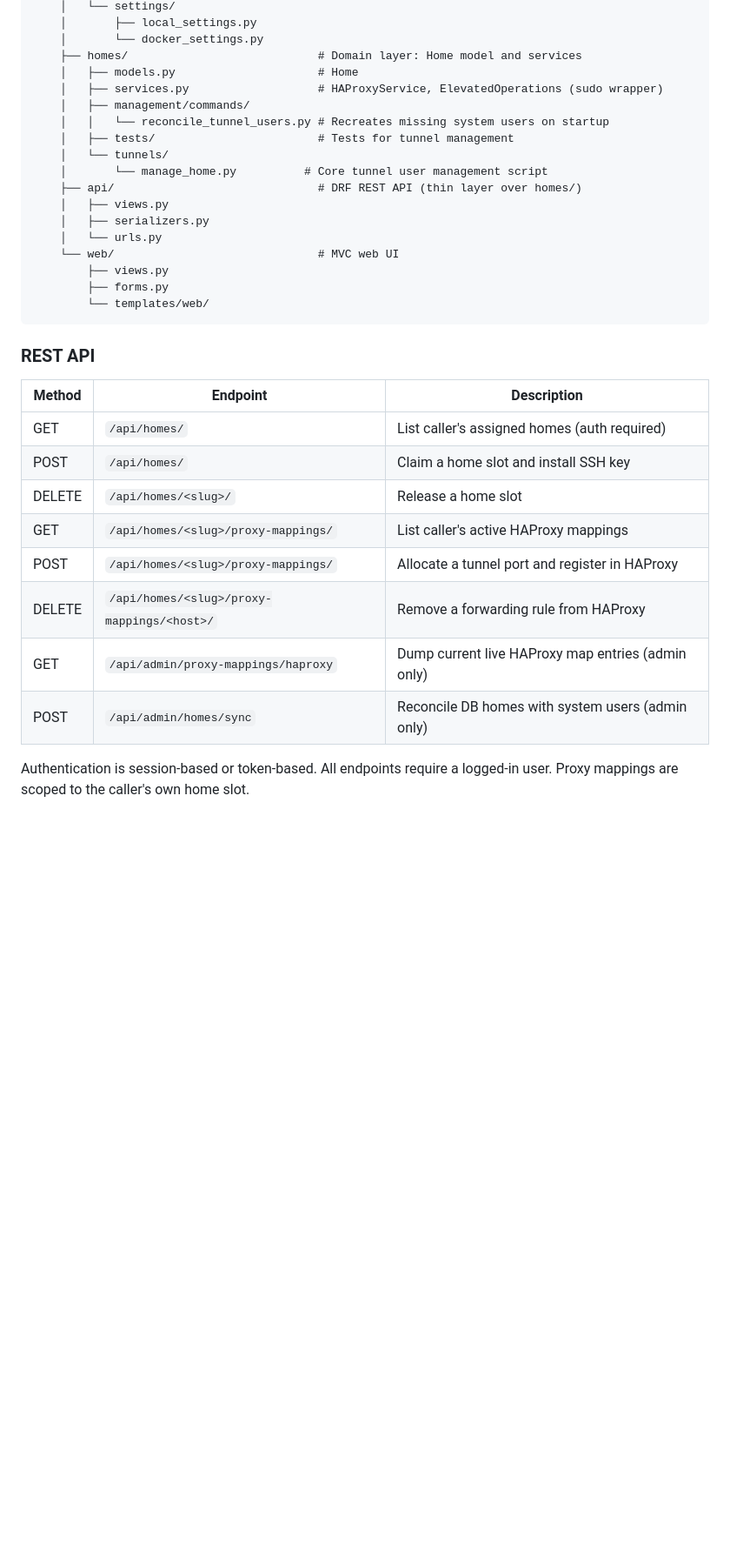
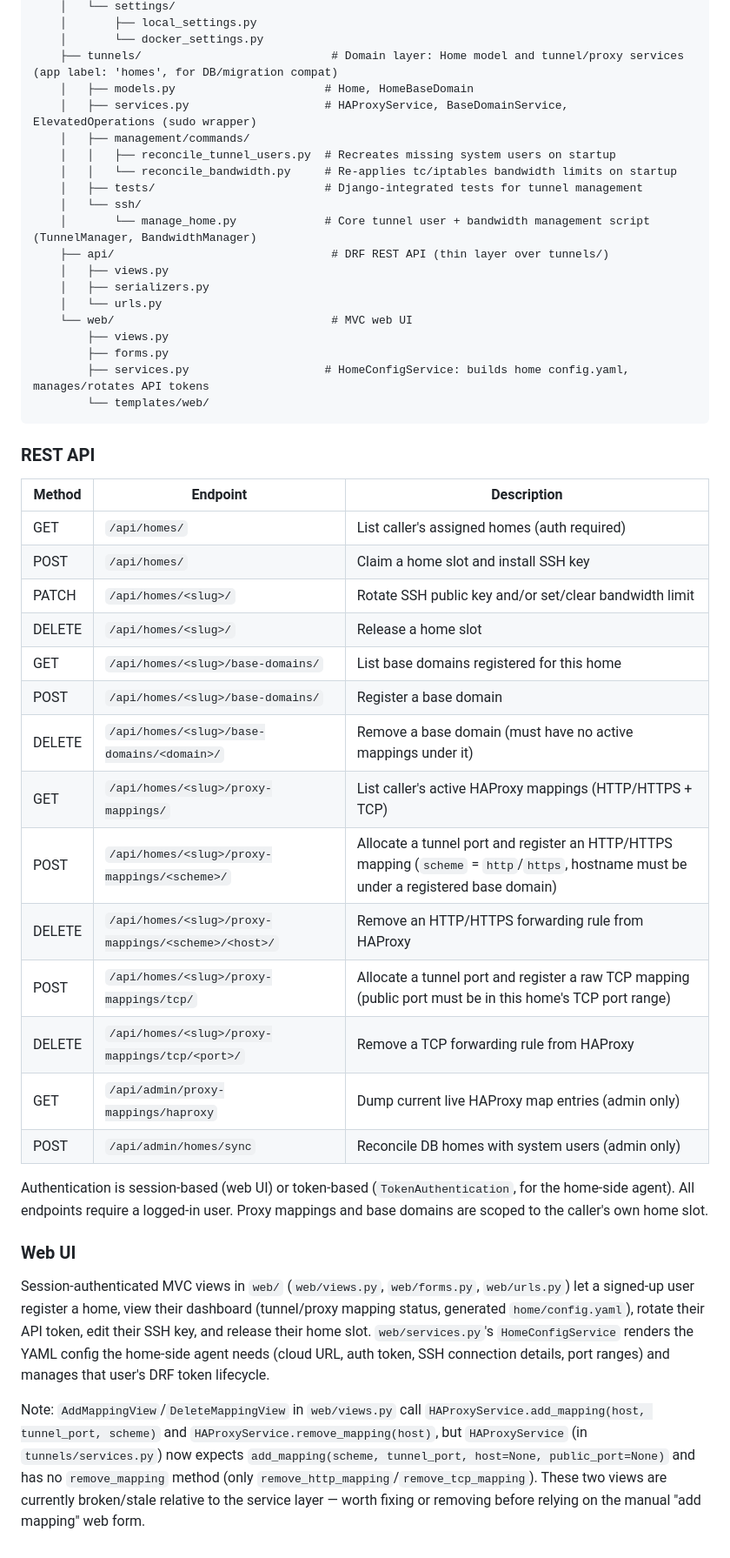
Before and after one commit to otsakir/cloudathome, a Markdown page: CLAUDE.md, the part around one of its changes. Shown at 87% size. Drawn GitHub-style; blank space fills up the shorter version.

````diff
--- a/CLAUDE.md
+++ b/CLAUDE.md
@@ -108,21 +125,23 @@ cloud/
     │   └── settings/
     │       ├── local_settings.py
     │       └── docker_settings.py
-    ├── homes/                            # Domain layer: Home model and services
-    │   ├── models.py                     # Home
-    │   ├── services.py                   # HAProxyService, ElevatedOperations (sudo wrapper)
+    ├── tunnels/                            # Domain layer: Home model and tunnel/proxy services (app label: 'homes', for DB/migration compat)
+    │   ├── models.py                      # Home, HomeBaseDomain
+    │   ├── services.py                    # HAProxyService, BaseDomainService, ElevatedOperations (sudo wrapper)
     │   ├── management/commands/
-    │   │   └── reconcile_tunnel_users.py # Recreates missing system users on startup
-    │   ├── tests/                        # Tests for tunnel management
-    │   └── tunnels/
-    │       └── manage_home.py          # Core tunnel user management script
-    ├── api/                              # DRF REST API (thin layer over homes/)
+    │   │   ├── reconcile_tunnel_users.py  # Recreates missing system users on startup
+    │   │   └── reconcile_bandwidth.py     # Re-applies tc/iptables bandwidth limits on startup
+    │   ├── tests/                         # Django-integrated tests for tunnel management
+    │   └── ssh/
+    │       └── manage_home.py             # Core tunnel user + bandwidth management script (TunnelManager, BandwidthManager)
+    ├── api/                                # DRF REST API (thin layer over tunnels/)
     │   ├── views.py
     │   ├── serializers.py
     │   └── urls.py
-    └── web/                              # MVC web UI
+    └── web/                                # MVC web UI
         ├── views.py
         ├── forms.py
+        ├── services.py                    # HomeConfigService: builds home config.yaml, manages/rotates API tokens
         └── templates/web/
 ```
 
@@ -132,11 +151,23 @@ cloud/
 |--------|----------|-------------|
 | GET | `/api/homes/` | List caller's assigned homes (auth required) |
 | POST | `/api/homes/` | Claim a home slot and install SSH key |
+| PATCH | `/api/homes/<slug>/` | Rotate SSH public key and/or set/clear bandwidth limit |
 | DELETE | `/api/homes/<slug>/` | Release a home slot |
-| GET | `/api/homes/<slug>/proxy-mappings/` | List caller's active HAProxy mappings |
-| POST | `/api/homes/<slug>/proxy-mappings/` | Allocate a tunnel port and register in HAProxy |
-| DELETE | `/api/homes/<slug>/proxy-mappings/<host>/` | Remove a forwarding rule from HAProxy |
+| GET | `/api/homes/<slug>/base-domains/` | List base domains registered for this home |
+| POST | `/api/homes/<slug>/base-domains/` | Register a base domain |
+| DELETE | `/api/homes/<slug>/base-domains/<domain>/` | Remove a base domain (must have no active mappings under it) |
+| GET | `/api/homes/<slug>/proxy-mappings/` | List caller's active HAProxy mappings (HTTP/HTTPS + TCP) |
+| POST | `/api/homes/<slug>/proxy-mappings/<scheme>/` | Allocate a tunnel port and register an HTTP/HTTPS mapping (`scheme` = `http`/`https`, hostname must be under a registered base domain) |
+| DELETE | `/api/homes/<slug>/proxy-mappings/<scheme>/<host>/` | Remove an HTTP/HTTPS forwarding rule from HAProxy |
+| POST | `/api/homes/<slug>/proxy-mappings/tcp/` | Allocate a tunnel port and register a raw TCP mapping (public port must be in this home's TCP port range) |
+| DELETE | `/api/homes/<slug>/proxy-mappings/tcp/<port>/` | Remove a TCP forwarding rule from HAProxy |
 | GET | `/api/admin/proxy-mappings/haproxy` | Dump current live HAProxy map entries (admin only) |
 | POST | `/api/admin/homes/sync` | Reconcile DB homes with system users (admin only) |
 
-Authentication is session-based or token-based. All endpoints require a logged-in user. Proxy mappings are scoped to the caller's own home slot.
+Authentication is session-based (web UI) or token-based (`TokenAuthentication`, for the home-side agent). All endpoints require a logged-in user. Proxy mappings and base domains are scoped to the caller's own home slot.
+
+### Web UI
+
+Session-authenticated MVC views in `web/` (`web/views.py`, `web/forms.py`, `web/urls.py`) let a signed-up user register a home, view their dashboard (tunnel/proxy mapping status, generated `home/config.yaml`), rotate their API token, edit their SSH key, and release their home slot. `web/services.py`'s `HomeConfigService` renders the YAML config the home-side agent needs (cloud URL, auth token, SSH connection details, port ranges) and manages that user's DRF token lifecycle.
+
+Note: `AddMappingView`/`DeleteMappingView` in `web/views.py` call `HAProxyService.add_mapping(host, tunnel_port, scheme)` and `HAProxyService.remove_mapping(host)`, but `HAProxyService` (in `tunnels/services.py`) now expects `add_mapping(scheme, tunnel_port, host=None, public_port=None)` and has no `remove_mapping` method (only `remove_http_mapping`/`remove_tcp_mapping`). These two views are currently broken/stale relative to the service layer — worth fixing or removing before relying on the manual "add mapping" web form.
````
Also changed, not shown: other parts of CLAUDE.md (+46 -29 lines).
